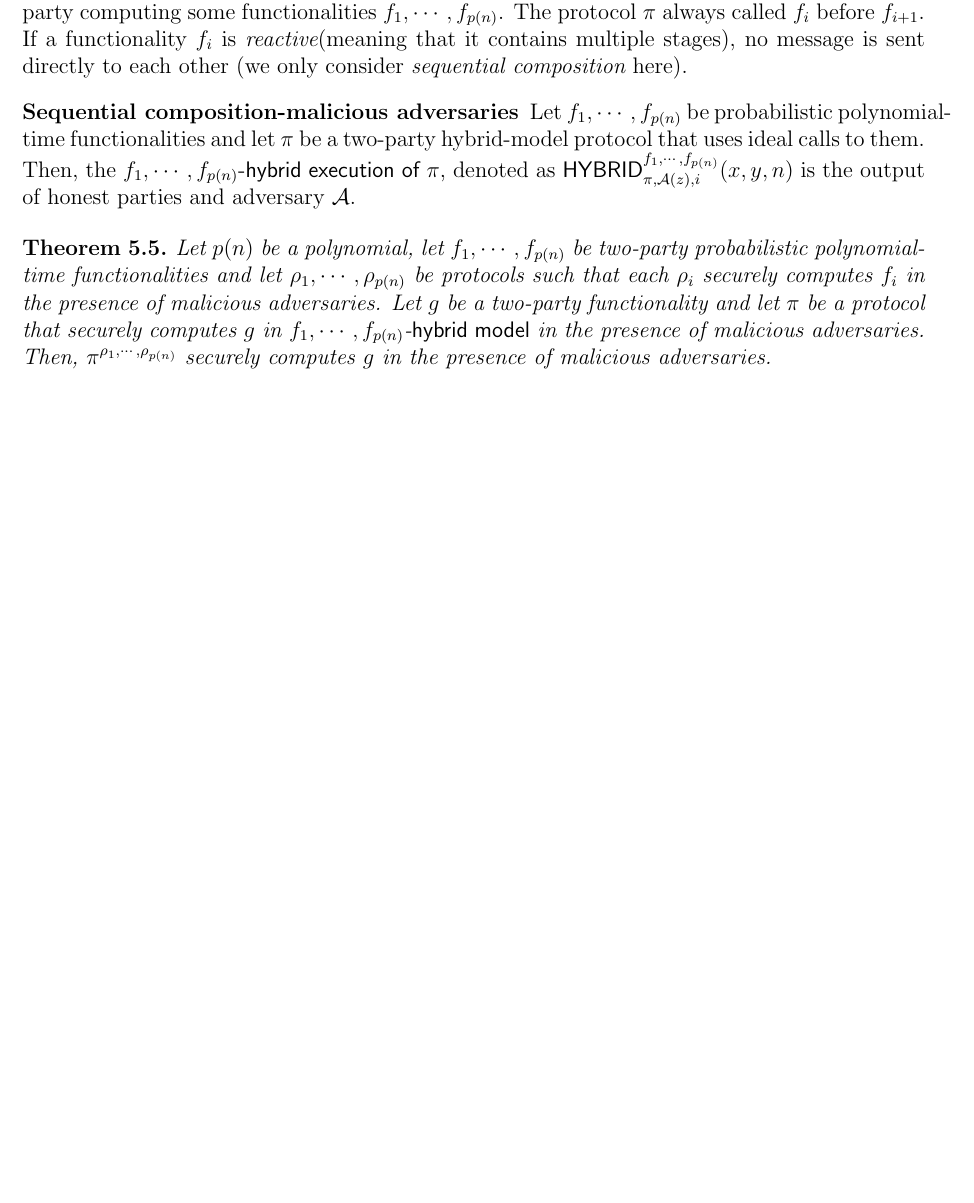
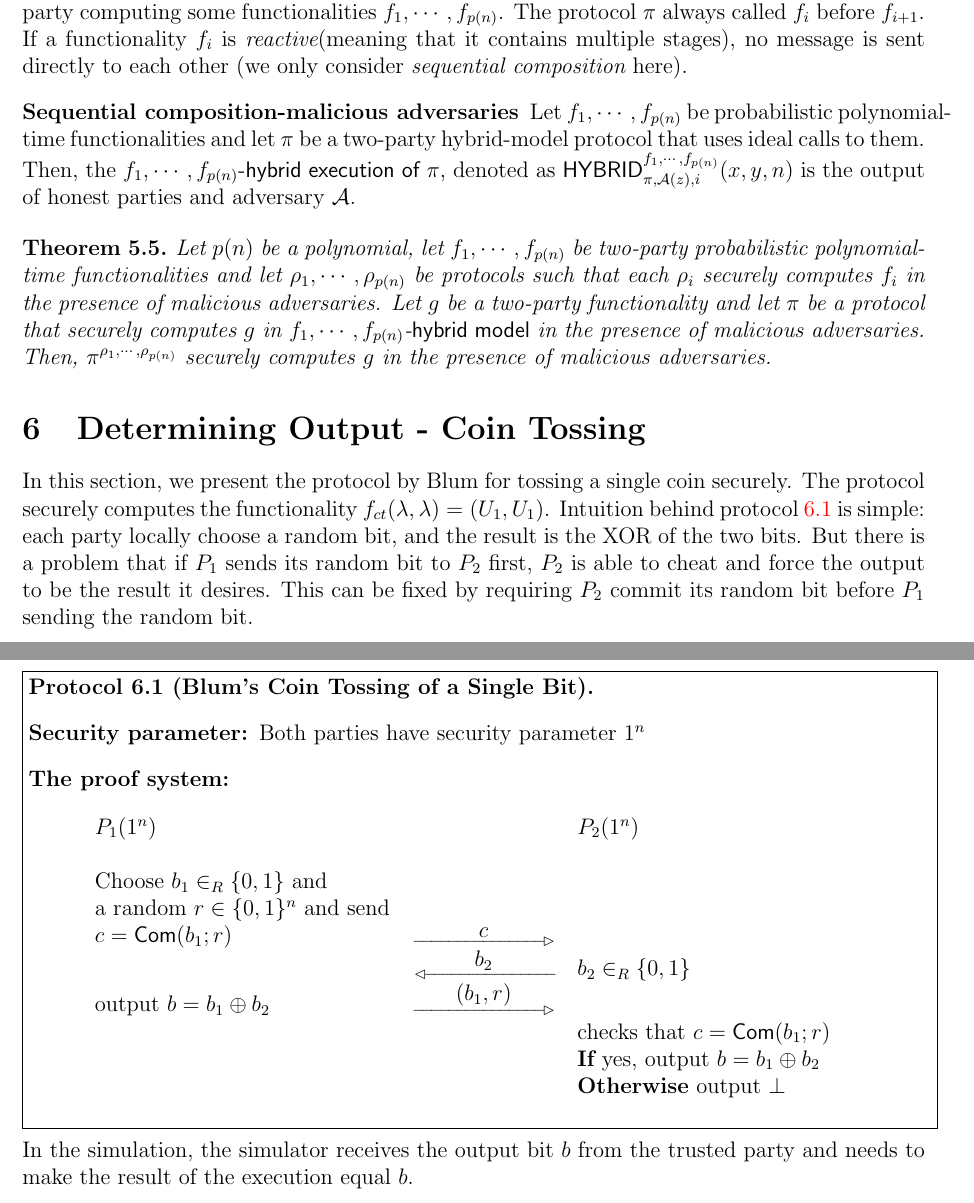
Before and after one commit to Daeno/crypto-notes, a LaTeX document (crypto-lecture.tex, which reads how-to-simulate-it.tex): part of page 14 of 14 before the commit and two parts of pages 14 and 15 of 15 after it, the two joined at a grey line, cut so that both start at the same text, the shorter picture padded with empty space. Compiled offline with pdfLaTeX.

Commit message:
Coin Tossing protocol

```diff
--- a/how-to-simulate-it.tex
+++ b/how-to-simulate-it.tex
@@ -523,5 +523,39 @@ A protocol that is secure under {\it sequential} composition maintains its secur
 \end{description}
 \begin{theorem} Let $p(n)$ be a polynomial, let $f_1,\cdots,f_{p(n)}$ be two-party probabilistic polynomial-time functionalities and let $\rho_1,\cdots,\rho_{p(n)}$ be protocols such that each $\rho_i$ securely computes $f_i$ in the presence of malicious adversaries. Let $g$ be a two-party functionality and let $\pi$ be a protocol that securely computes $g$ in $f_1,\cdots,f_{p(n)}$-{\sf hybrid model} in the presence of malicious adversaries. Then, $\pi^{\rho_1,\cdots,\rho_{p(n)}}$ securely computes $g$ in the presence of malicious adversaries.
 \end{theorem}
+
+\section{Determining Output - Coin Tossing}
+
+In this section, we present the protocol by Blum for tossing a single coin securely. The protocol securely computes the functionality $f_{ct}(\lambda,\lambda)=(U_1,U_1)$.
+Intuition behind protocol \ref{proto:ct-1bit} is simple: each party locally choose a random bit, and the result is the XOR of the two bits. But there is a problem that if $P_1$ sends its random bit to $P_2$ first, $P_2$ is able to cheat and force the output to be the result it desires. This can be fixed by requiring $P_2$ commit its random bit before $P_1$ sending the random bit.
+
+\begin{adjustbox}{minipage=1\linewidth,fbox}
+\begin{protocol}[Blum's Coin Tossing of a Single Bit]$ $
+    \begin{description}
+        \item[Security parameter:] Both parties have security parameter $1^n$
+        \item[The proof system:]
+        $ $\newline\newline
+        \begin{adjustbox}{minipage=0.6\linewidth}
+            \begin{tabular}{lcl}
+            $P_1(1^n)$ & & $P_2(1^n)$ \\
+            \\
+            Choose $b_1\in_R\{0,1\}$ and \\
+            a random $r\in\{0,1\}^n$ and send \\
+            $c=\com(b_1;r)$ & \rextlinearrow{c}{15} & \\
+            &\lextlinearrow{b_2}{15} & $b_2\in_R\{0,1\}$ \\
+            output $b=b_1\oplus b_2$ & \rextlinearrow{(b_1,r)}{15} & \\
+            & & checks that $c=\com(b_1;r)$ \\
+            & & {\bf If} yes, output $b=b_1\oplus b_2$\\
+            & & {\bf Otherwise} output $\perp$
+            \end{tabular}
+        \end{adjustbox}
+        \\
+    \end{description}
+    \label{proto:ct-1bit}
+\end{protocol}
+\end{adjustbox}
+\\ \\
+In the simulation, the simulator receives the output bit $b$ from the trusted party and needs to make the result of the execution equal $b$.
+
 \insertbibliography{crypto}
 \nocite{*}
```
